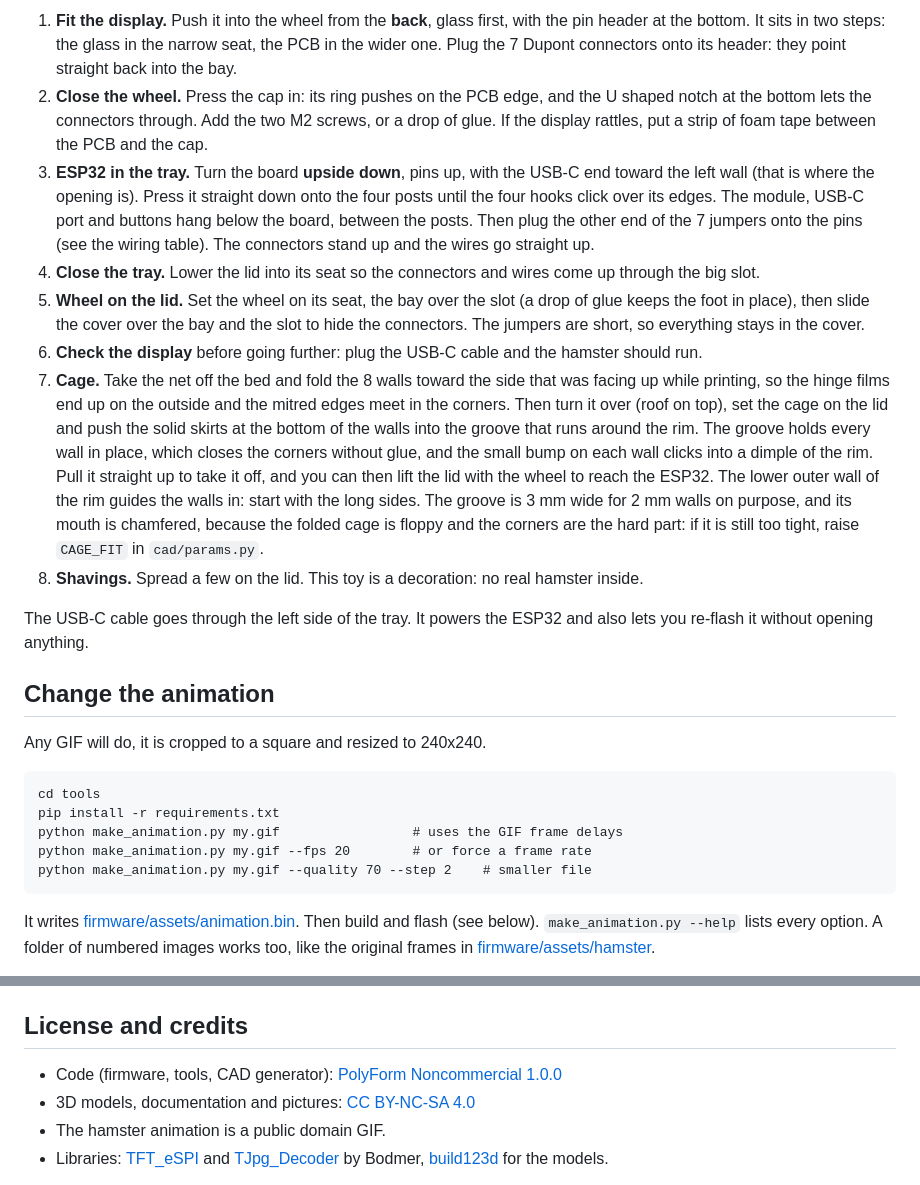
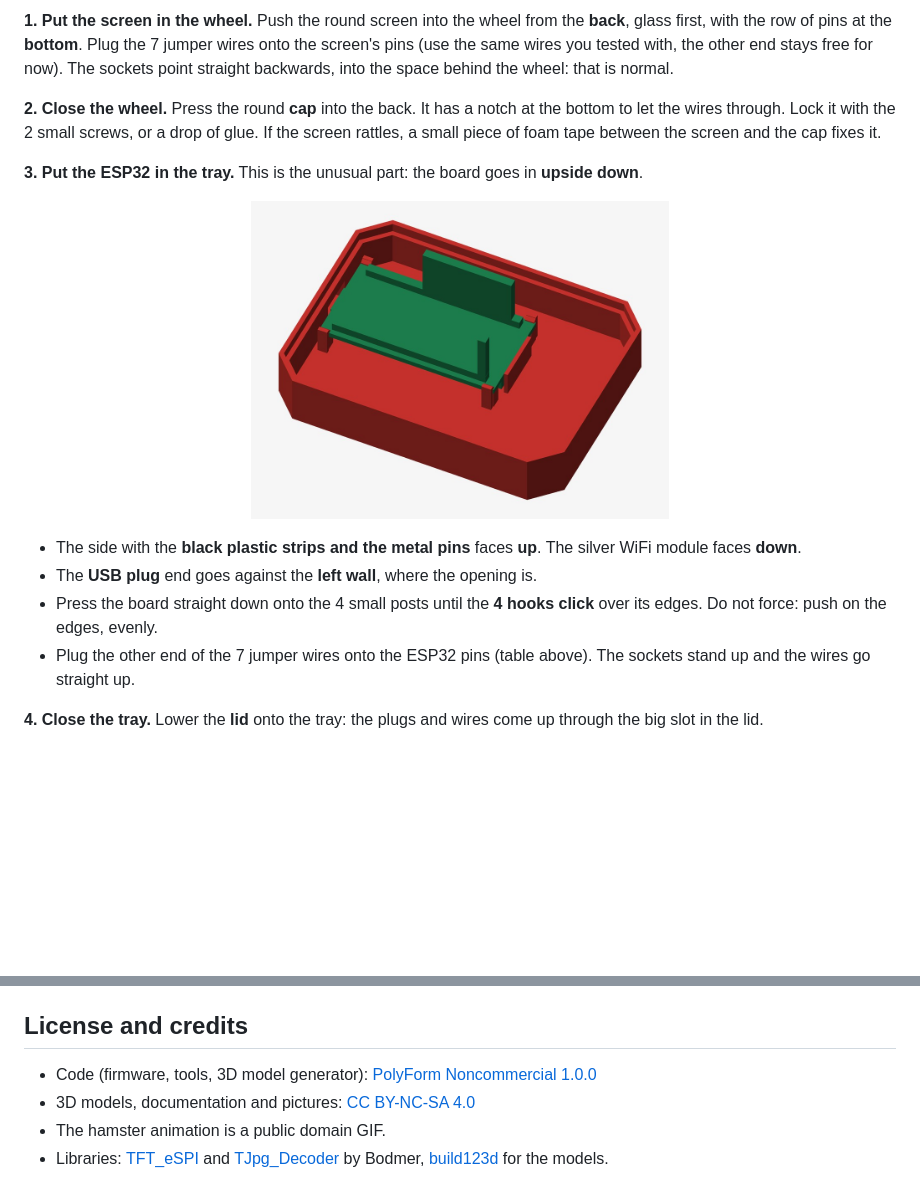
Before and after one commit to deadpohl/hamster-wheel, a Markdown page: README.md, 2 parts joined by grey strips. Drawn GitHub-style; blank space fills up the shorter version.

````diff
--- a/README.md
+++ b/README.md
@@ -149,50 +157,26 @@ The script checks that every part is a closed mesh and that assembled parts do n
 </p>
 
-1. **Fit the display.** Push it into the wheel from the **back**, glass first, with the pin
-   header at the bottom. It sits in two steps: the glass in the narrow seat, the PCB in the wider
-   one. Plug the 7 Dupont connectors onto its header: they point straight back into the bay.
-2. **Close the wheel.** Press the cap in: its ring pushes on the PCB edge, and the U shaped notch at
-   the bottom lets the connectors through. Add the two M2 screws, or a drop of glue. If the
-   display rattles, put a strip of foam tape between the PCB and the cap.
-3. **ESP32 in the tray.** Turn the board **upside down**, pins up, with the USB-C end toward the
-   left wall (that is where the opening is). Press it straight down onto the four posts until
-   the four hooks click over its edges. The module, USB-C port and buttons hang below the board,
-   between the posts. Then plug the other end of the 7 jumpers onto the pins (see the wiring
-   table). The connectors stand up and the wires go straight up.
-4. **Close the tray.** Lower the lid into its seat so the connectors and wires come up through
-   the big slot.
-5. **Wheel on the lid.** Set the wheel on its seat, the bay over the slot (a drop of glue keeps
-   the foot in place), then slide the cover over the bay and the slot to hide the connectors.
-   The jumpers are short, so everything stays in the cover.
-6. **Check the display** before going further: plug the USB-C cable and the hamster should run.
-7. **Cage.** Take the net off the bed and fold the 8 walls toward the side that was facing up
-   while printing, so the hinge films end up on the outside and the mitred edges meet in the
-   corners. Then turn it over (roof on top), set the cage on the lid and push
-   the solid skirts at the bottom of the walls into the groove that runs around the rim. The
-   groove holds every wall in place, which closes the corners without glue, and the small bump
-   on each wall clicks into a dimple of the rim. Pull it straight up to take it off, and you can
-   then lift the lid with the wheel to reach the ESP32. The lower outer wall of the rim guides
-   the walls in: start with the long sides. The groove is 3 mm wide for 2 mm walls on purpose,
-   and its mouth is chamfered, because the folded cage is floppy and the corners are the hard
-   part: if it is still too tight, raise `CAGE_FIT` in `cad/params.py`.
-8. **Shavings.** Spread a few on the lid. This toy is a decoration: no real hamster inside.
+**1. Put the screen in the wheel.** Push the round screen into the wheel from the **back**, glass
+first, with the row of pins at the **bottom**. Plug the 7 jumper wires onto the screen's pins
+(use the same wires you tested with, the other end stays free for now). The sockets point straight
+backwards, into the space behind the wheel: that is normal.
 
-The USB-C cable goes through the left side of the tray. It powers the ESP32 and also lets you
-re-flash it without opening anything.
+**2. Close the wheel.** Press the round **cap** into the back. It has a notch at the bottom to let
+the wires through. Lock it with the 2 small screws, or a drop of glue. If the screen rattles, a
+small piece of foam tape between the screen and the cap fixes it.
 
-## Change the animation
+**3. Put the ESP32 in the tray.** This is the unusual part: the board goes in **upside down**.
 
-Any GIF will do, it is cropped to a square and resized to 240x240.
+<p align="center"><img src="docs/img/tray_inside.jpg" width="48%" alt="The ESP32 upside down in the tray"></p>
 
-```
-cd tools
-pip install -r requirements.txt
-python make_animation.py my.gif                 # uses the GIF frame delays
-python make_animation.py my.gif --fps 20        # or force a frame rate
-python make_animation.py my.gif --quality 70 --step 2    # smaller file
-```
+- The side with the **black plastic strips and the metal pins** faces **up**. The silver WiFi module
+  faces **down**.
+- The **USB plug** end goes against the **left wall**, where the opening is.
+- Press the board straight down onto the 4 small posts until the **4 hooks click** over its edges.
+  Do not force: push on the edges, evenly.
+- Plug the other end of the 7 jumper wires onto the ESP32 pins (table above). The sockets stand up
+  and the wires go straight up.
 
-It writes [firmware/assets/animation.bin](firmware/assets). Then build and flash
-(see below). `make_animation.py --help` lists every option. A folder of numbered images
-works too, like the original frames in [firmware/assets/hamster](firmware/assets/hamster).
+**4. Close the tray.** Lower the **lid** onto the tray: the plugs and wires come up through the big
+slot in the lid.
 
@@ -240,7 +252,7 @@ release/    (not tracked) the merged firmware image is attached to GitHub Releas
 
 ## License and credits
 
-- Code (firmware, tools, CAD generator): [PolyForm Noncommercial 1.0.0](LICENSE.md)
+- Code (firmware, tools, 3D model generator): [PolyForm Noncommercial 1.0.0](LICENSE.md)
 - 3D models, documentation and pictures: [CC BY-NC-SA 4.0](LICENSE-models.txt)
 - The hamster animation is a public domain GIF.
 - Libraries: [TFT_eSPI](https://github.com/Bodmer/TFT_eSPI) and
````
Also changed, not shown: other parts of README.md (+177 -141 lines), docs/advanced.md (added, +127 -0 lines), docs/img/wiring.png (added), 1 other file.
